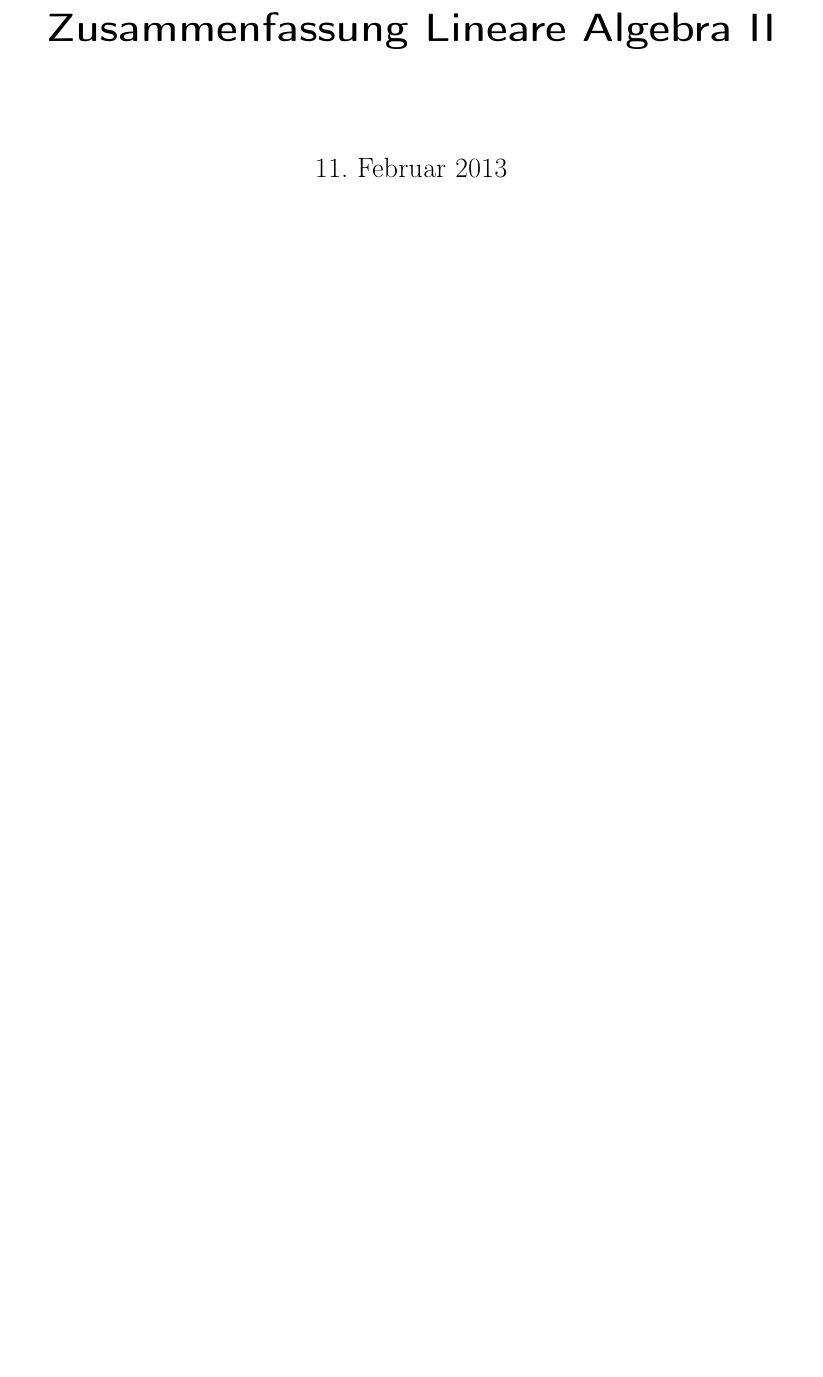
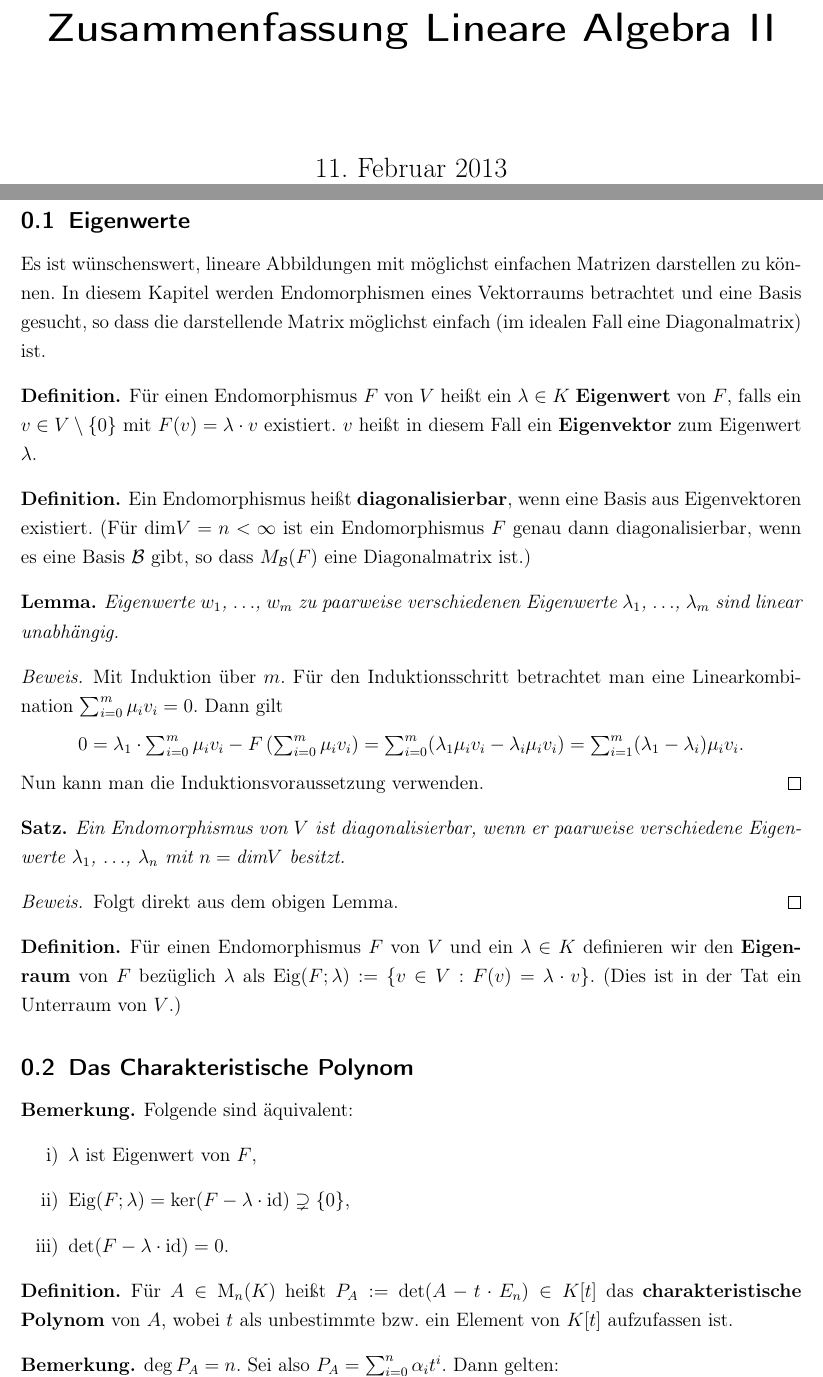
Before and after one commit to aergus/N0.003, a LaTeX document (la2/la_2.tex, which reads la2/la03.tex): part of the page before the commit and two parts of pages 1 and 2 of 3 after it, the two joined at a grey line, cut so that both start at the same text, the shorter picture padded with empty space. Compiled offline with pdfLaTeX.

Commit message:
zweiter Teil des 3. LA-Vortrags (in die Master-Datei eingefügt)

```diff
--- a/la2/la03.tex
+++ b/la2/la03.tex
@@ -45,3 +45,19 @@ in der Tat ein Unterraum von $V$.)
 \end{definition}
 
 \subsection{Das Charakteristische Polynom}
+
+\begin{bemerkung} Folgende sind äquivalent:
+\begin{enumerate}[label=\roman*)]
+\item $\lambda$ ist Eigenwert von $F$,
+\item $\text{Eig}(F; \lambda) = \ker (F - \lambda \cdot \text{id}) \supsetneq
+\{ 0 \}$,
+\item $\det (F - \lambda \cdot \text {id}) = 0$.
+\end{enumerate}
+\end{bemerkung}
+
+\begin{definition} Für $A \in \text{M}_n(K)$ heißt $P_A := \det (A - t \cdot
+E_n) \in K[t]$ das \textbf{charakteristische Polynom} von $A$, wobei $t$ als
+unbestimmte bzw. ein Element von $K[t]$ aufzufassen ist.
+\end{definition}
+
+\begin{bemerkung} $\deg P_A = n$. Sei also $P_A = \sum_{i=0}^n \alpha_i t^i $.
@@ -47,0 +70 @@ in der Tat ein Unterraum von $V$.)
+\end{enumerate}
```
Also changed, not shown: la2/la_2.tex (+1 -0 lines), la2/la03.tex (28 more changed lines).
